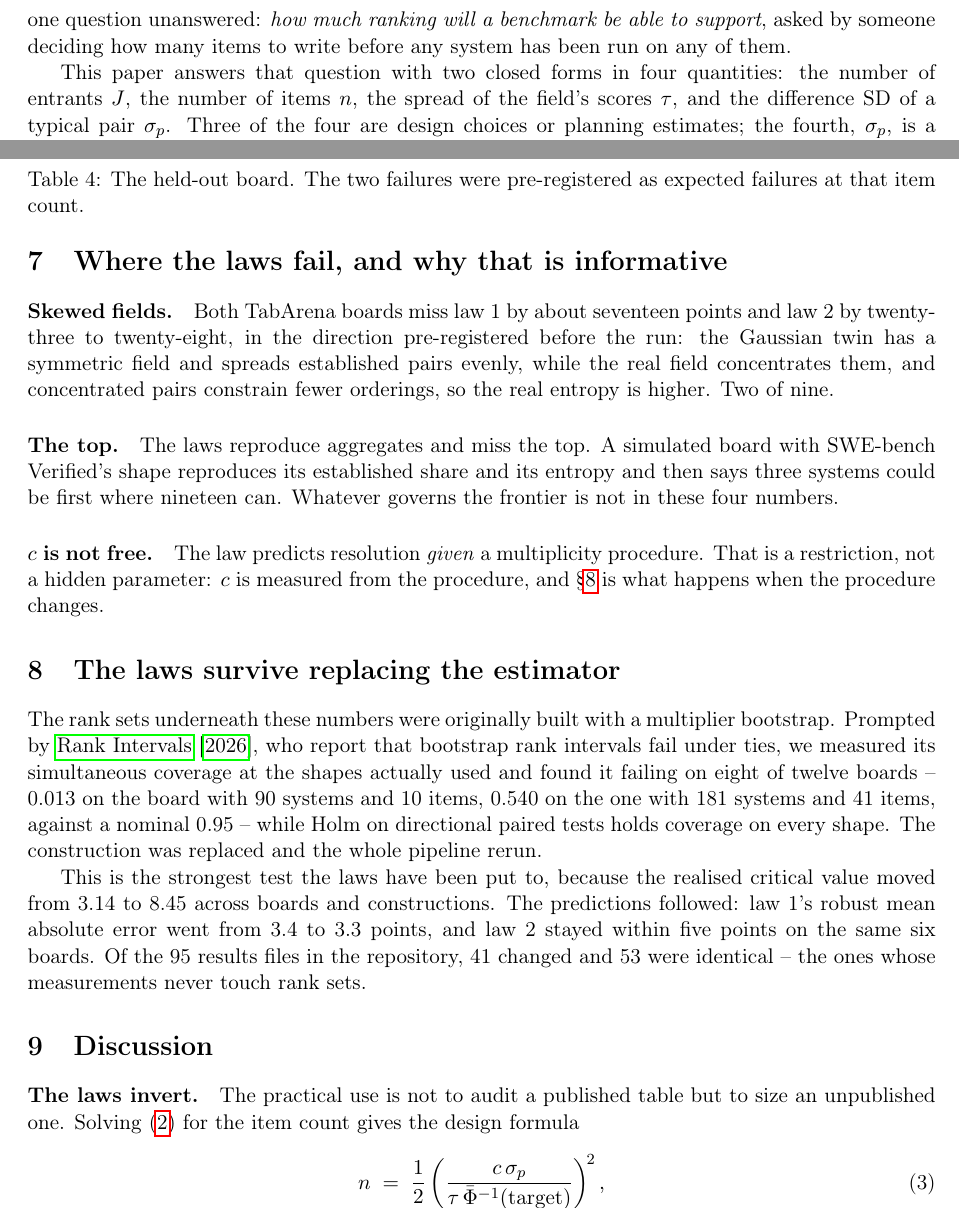
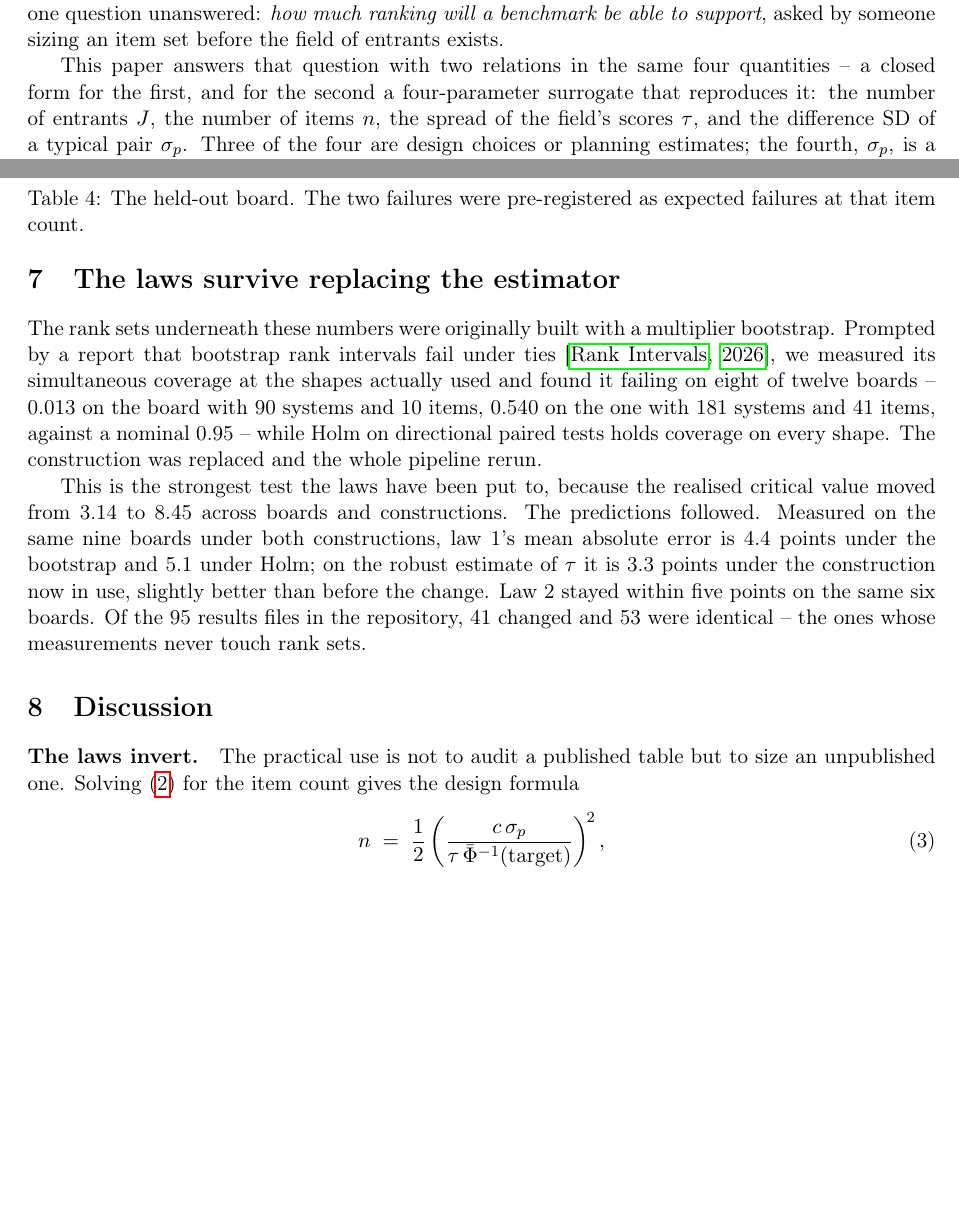
Before and after one commit to ipezygj/swebench-rank-audit, a LaTeX paper (laws_paper/paper.tex): two parts of pages 2 and 6 of 8, joined at a grey line, cut so that both start at the same text, the shorter picture padded with empty space. Compiled offline with pdfLaTeX.

Commit message:
lakien paperi OIKOLUETTU kokonaisuutena: yksi taulukko oli RIKKI, kolme sisaista ristiriitaa, yksi kokonainen osio poistettu
Luettu KAANNETYSTA PDF:sta, ei lahteesta. Se oli oikea paatos.

1. LAIN 1 TAULUKKO OLI RIKKI. Sen otsikkorivi paattyi neljaan kenoviivaan
   kun datarivit paattyvat kahteen -- LaTeX luki sen rivinvaihtona plus
   tyhjana rivina, ja jokainen sitä seuraava rivi renderoityi yhden
   soluryhman verran pielessa: MTEBin virheet HELMin rivilla ja NELJA
   TAULUA ILMAN LUKUJA. Numerot olivat oikein, taulukko ei.
   En hyvaksynyt sita etta '-layout on artefakti' vaan tarkistin
   rakenteesta: jokaisella rivilla sama solumaara joka taulukossa.

2. KOLME SISAISTA RISTIRIITAA:
   abstrakti ja johdanto sanoivat 'two closed forms' vaikka SAMA PAPERI
     sanoo pykalassa 4 ettei entropialla ole suljettua muotoa
   'before any system has been run' esiintyi KOLMESTI (abstrakti, johdanto,
     tulokset) vaikka sigma_p vaatii kahden jarjestelman pilotin -- ja
     seuraava kappale sanoi sen itse
   TabArenan lain 2 poikkeamat kerrottiin jarjestyksessa 23 ja 28 kun ne
     ovat taulussa 28,2 ja 22,8

3. PYKALA 7 POISTETTU KOKONAAN. 'Where the laws fail' sanoi kolme asiaa ja
   kaikki kolme sanotaan muualla: vino kentta tuloksissa ja rajassa 1,
   karki johdannossa ja rajassa 2, c:n ehdollisuus A3:ssa ja rajassa 3.
   Erikseen kirjoitetut osiot toistavat toisiaan.

4. Neljassa kohdassa lahteen otsikko luki KIRJOITTAJANA
   ('Uncertainty in Ranking [2021] measure...'). Muutettu sulkeisiin.

5. Kaksi tyyliseikkaa: lause alkoi numerolla, ja '6 of the 9' sekoitti
   sanan ja numeron.

6. build_paper.py pinnaa nyt OPENBLAS_NUM_THREADS=1 -- se tarvitsee yhden
   normaalikvantiilin, ei saiepoolia, ja kuormitetulla koneella OpenBLAS
   ei saanut varattua ja kaatoi koko kaannoksen.

Rakenne nyt: johdanto, maaritelmat, laki 1, laki 2, tulokset, pidatetty
taulu, estimaattorin vaihto, keskustelu, rajat, toistettavuus.
454 rivia, nelja taulukkoa, kaikki viittaukset ratkeavat, MISSING 0.

```diff
--- a/laws_paper/paper.tex
+++ b/laws_paper/paper.tex
@@ -59,10 +60,12 @@ analysis needs the observed variance; rank intervals need the observed
 scores; the saturation index takes the highest observed score as its
 ceiling. That is the right thing to do when auditing a published table, and
 it leaves one question unanswered: \emph{how much ranking will a benchmark
-be able to support}, asked by someone deciding how many items to write
-before any system has been run on any of them.
+be able to support}, asked by someone sizing an item set before the field
+of entrants exists.
 
-This paper answers that question with two closed forms in four quantities:
+This paper answers that question with two relations in the same four
+quantities -- a closed form for the first, and for the second a
+four-parameter surrogate that reproduces it:
 the number of entrants $J$, the number of items $n$, the spread of the
 field's scores $\tau$, and the difference SD of a typical pair $\sigma_p$.
 Three of the four are design choices or planning estimates; the fourth,
@@ -328,31 +332,12 @@ $\times$ & kappa & split-half above 0.5 (expected to FAIL at n=28) r 0.41 \\
 \label{tab:tenth}
 \end{table}
 
-\section{Where the laws fail, and why that is informative}
-
-\paragraph{Skewed fields.} Both TabArena boards miss law 1 by about
-seventeen points and law 2 by twenty-three to twenty-eight, in the
-direction pre-registered before the run: the Gaussian twin has a symmetric
-field and spreads established pairs evenly, while the real field
-concentrates them, and concentrated pairs constrain fewer orderings, so the
-real entropy is higher. Two of nine.
-
-\paragraph{The top.} The laws reproduce aggregates and miss the top. A
-simulated board with SWE-bench Verified's shape reproduces its established
-share and its entropy and then says three systems could be first where
-nineteen can. Whatever governs the frontier is not in these four numbers.
-
-\paragraph{$c$ is not free.} The law predicts resolution \emph{given} a
-multiplicity procedure. That is a restriction, not a hidden parameter: $c$
-is measured from the procedure, and \S\ref{sec:robust} is what happens when
-the procedure changes.
-
 \section{The laws survive replacing the estimator}
 \label{sec:robust}
 
 The rank sets underneath these numbers were originally built with a
-multiplier bootstrap. Prompted by \citet{rankintervals}, who report that
-bootstrap rank intervals fail under ties, we measured its simultaneous
+multiplier bootstrap. Prompted by a report that bootstrap rank intervals
+fail under ties \citep{rankintervals}, we measured its simultaneous
 coverage at the shapes actually used and found it failing on eight of
 twelve boards -- 0.013 on the board with 90 systems and 10 items, 0.540 on
 the one with 181 systems and 41 items, against a nominal 0.95 -- while Holm
@@ -361,8 +346,11 @@ was replaced and the whole pipeline rerun.
 
 This is the strongest test the laws have been put to, because the realised
 critical value moved from 3.14 to 8.45 across boards and constructions. The
-predictions followed: law 1's robust mean absolute error went from 3.4 to
-3.3 points, and law 2 stayed within five points on the same six boards.
+predictions followed. Measured on the same nine boards under both
+constructions, law 1's mean absolute error is 4.4 points under the bootstrap
+and 5.1 under Holm; on the robust estimate of $\tau$ it is 3.3 points
+under the construction now in use, slightly better than before the change.
+Law 2 stayed within five points on the same six boards.
 Of the 95 results files in the repository, 41 changed and 53 were
 identical -- the ones whose measurements never touch rank sets.
 
```
Also changed, not shown: laws_paper/paper.tex (41 more changed lines), 1 other file.
